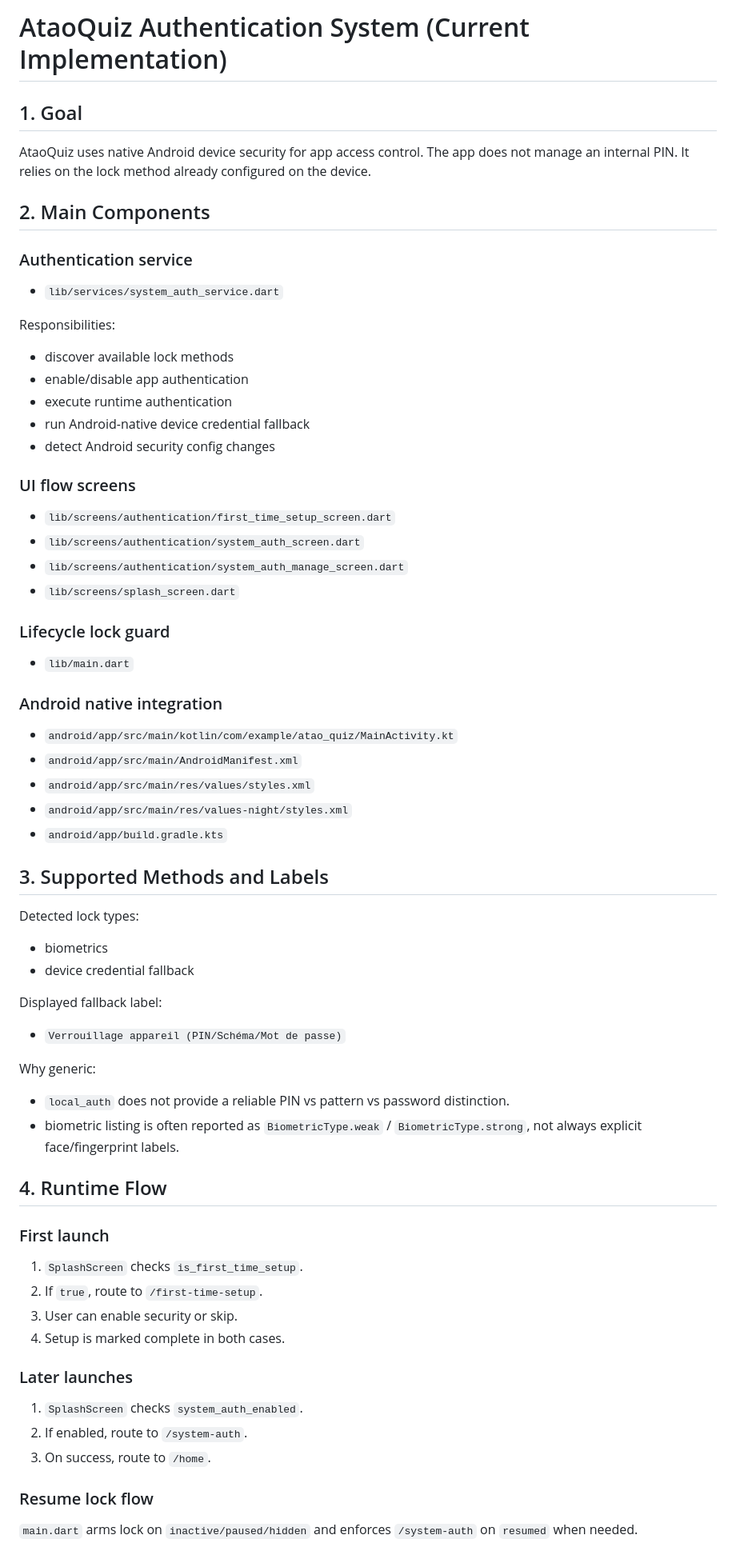
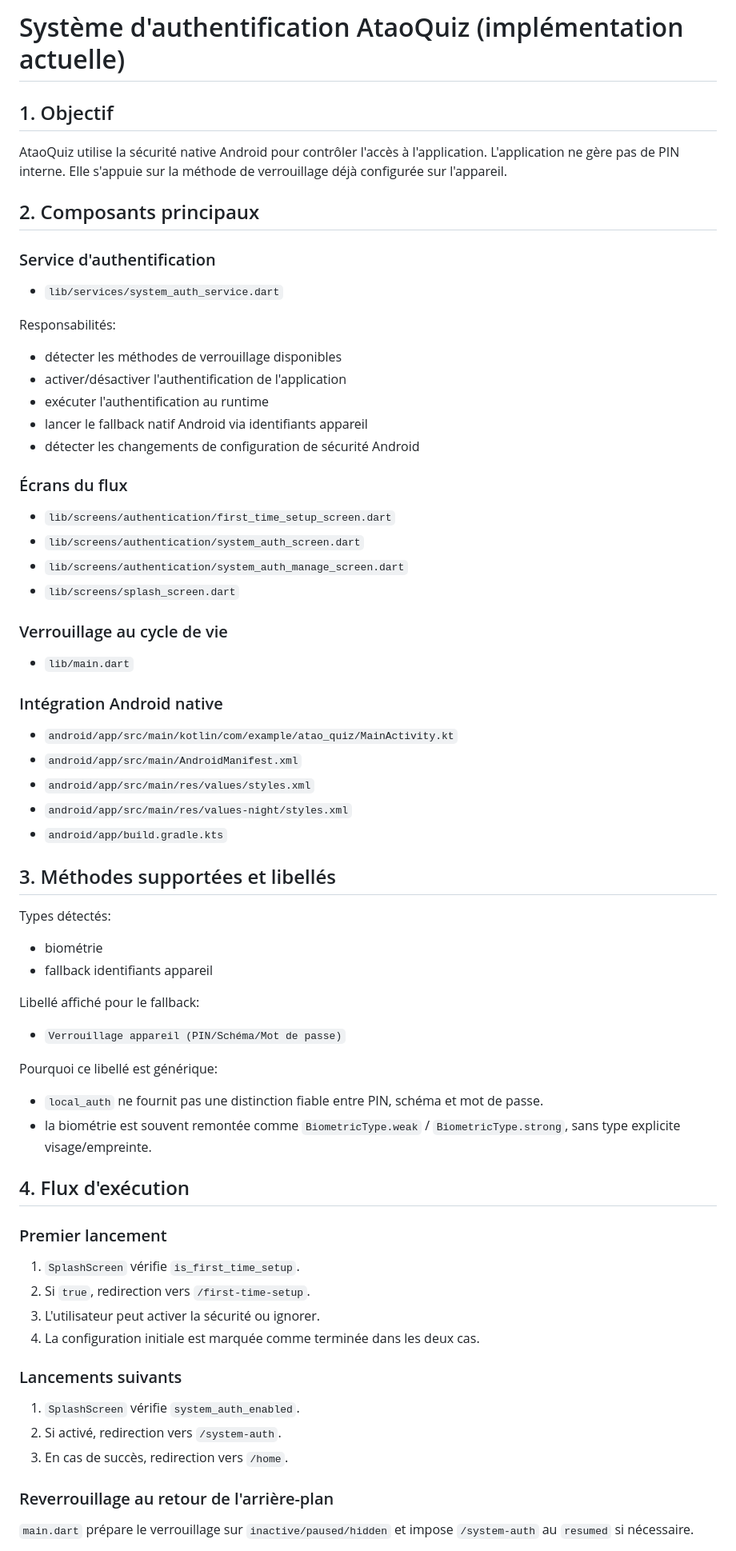
Before and after one commit to blackRYE6140/AtaoQuiz, a Markdown page: AUTHENTICATION_SYSTEM.md, the part around one of its changes. Shown at 80% size. Rendered like a GitHub page.

Commit message:
mise en jour auth biometric avec pin/mdp

```diff
--- a/AUTHENTICATION_SYSTEM.md
+++ b/AUTHENTICATION_SYSTEM.md
@@ -1,62 +1,62 @@
-# AtaoQuiz Authentication System (Current Implementation)
+# Système d'authentification AtaoQuiz (implémentation actuelle)
 
-## 1. Goal
-AtaoQuiz uses native Android device security for app access control.
-The app does not manage an internal PIN. It relies on the lock method already configured on the device.
+## 1. Objectif
+AtaoQuiz utilise la sécurité native Android pour contrôler l'accès à l'application.
+L'application ne gère pas de PIN interne. Elle s'appuie sur la méthode de verrouillage déjà configurée sur l'appareil.
 
-## 2. Main Components
+## 2. Composants principaux
 
-### Authentication service
+### Service d'authentification
 - `lib/services/system_auth_service.dart`
 
-Responsibilities:
-- discover available lock methods
-- enable/disable app authentication
-- execute runtime authentication
-- run Android-native device credential fallback
-- detect Android security config changes
+Responsabilités:
+- détecter les méthodes de verrouillage disponibles
+- activer/désactiver l'authentification de l'application
+- exécuter l'authentification au runtime
+- lancer le fallback natif Android via identifiants appareil
+- détecter les changements de configuration de sécurité Android
 
-### UI flow screens
+### Écrans du flux
 - `lib/screens/authentication/first_time_setup_screen.dart`
 - `lib/screens/authentication/system_auth_screen.dart`
 - `lib/screens/authentication/system_auth_manage_screen.dart`
 - `lib/screens/splash_screen.dart`
 
-### Lifecycle lock guard
+### Verrouillage au cycle de vie
 - `lib/main.dart`
 
-### Android native integration
+### Intégration Android native
 - `android/app/src/main/kotlin/com/example/atao_quiz/MainActivity.kt`
 - `android/app/src/main/AndroidManifest.xml`
 - `android/app/src/main/res/values/styles.xml`
 - `android/app/src/main/res/values-night/styles.xml`
 - `android/app/build.gradle.kts`
 
-## 3. Supported Methods and Labels
-Detected lock types:
-- biometrics
-- device credential fallback
+## 3. Méthodes supportées et libellés
+Types détectés:
+- biométrie
+- fallback identifiants appareil
 
-Displayed fallback label:
+Libellé affiché pour le fallback:
 - `Verrouillage appareil (PIN/Schéma/Mot de passe)`
 
-Why generic:
-- `local_auth` does not provide a reliable PIN vs pattern vs password distinction.
-- biometric listing is often reported as `BiometricType.weak` / `BiometricType.strong`, not always explicit face/fingerprint labels.
+Pourquoi ce libellé est générique:
+- `local_auth` ne fournit pas une distinction fiable entre PIN, schéma et mot de passe.
+- la biométrie est souvent remontée comme `BiometricType.weak` / `BiometricType.strong`, sans type explicite visage/empreinte.
 
-## 4. Runtime Flow
+## 4. Flux d'exécution
 
-### First launch
-1. `SplashScreen` checks `is_first_time_setup`.
-2. If `true`, route to `/first-time-setup`.
-3. User can enable security or skip.
-4. Setup is marked complete in both cases.
+### Premier lancement
+1. `SplashScreen` vérifie `is_first_time_setup`.
+2. Si `true`, redirection vers `/first-time-setup`.
+3. L'utilisateur peut activer la sécurité ou ignorer.
+4. La configuration initiale est marquée comme terminée dans les deux cas.
 
-### Later launches
-1. `SplashScreen` checks `system_auth_enabled`.
-2. If enabled, route to `/system-auth`.
-3. On success, route to `/home`.
+### Lancements suivants
+1. `SplashScreen` vérifie `system_auth_enabled`.
+2. Si activé, redirection vers `/system-auth`.
+3. En cas de succès, redirection vers `/home`.
 
-### Resume lock flow
-`main.dart` arms lock on `inactive/paused/hidden` and enforces `/system-auth` on `resumed` when needed.
+### Reverrouillage au retour de l'arrière-plan
+`main.dart` prépare le verrouillage sur `inactive/paused/hidden` et impose `/system-auth` au `resumed` si nécessaire.
 
```
Also changed, not shown: other parts of AUTHENTICATION_SYSTEM.md (+56 -56 lines).
